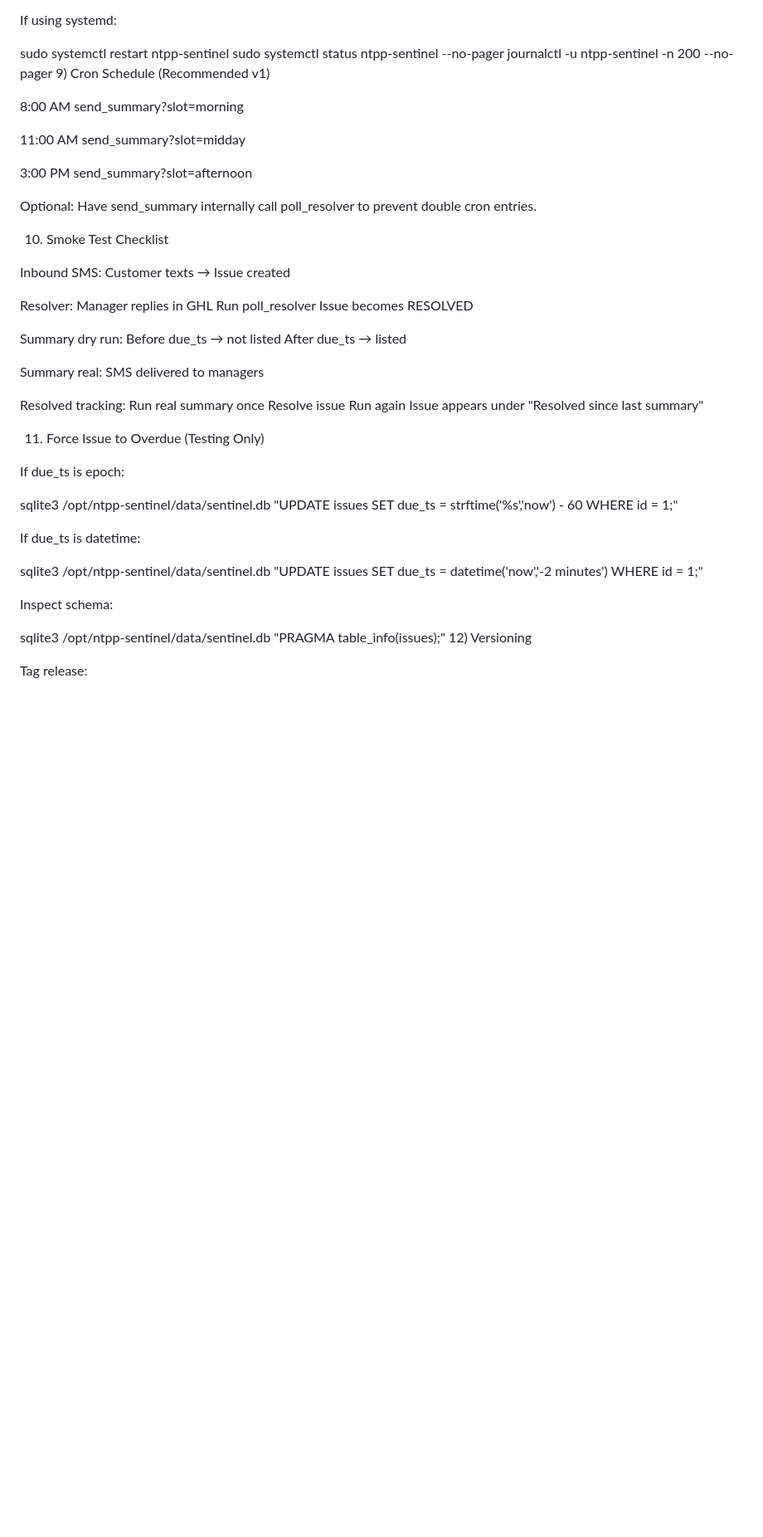
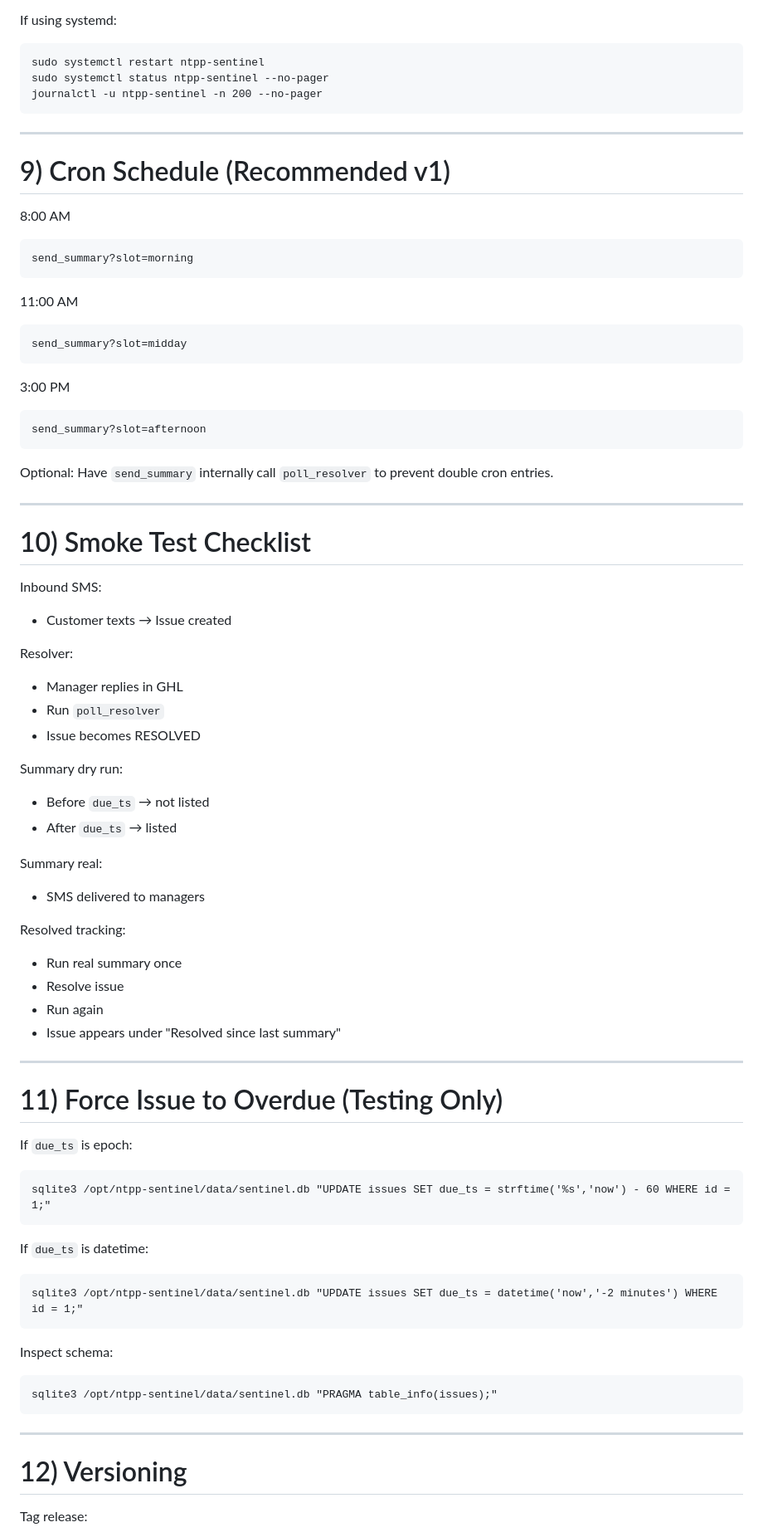
Before and after one commit to txtick/ntpp-sentinel, a Markdown page: docs/SENTINEL_MASTER_STATE.md, the part around one of its changes. Shown at 83% size. Rendered like a GitHub page; blank space fills up the shorter version.

```diff
--- a/docs/SENTINEL_MASTER_STATE.md
+++ b/docs/SENTINEL_MASTER_STATE.md
@@ -187,60 +223,73 @@ docker compose logs -f --tail=100
 
 If using systemd:
 
-sudo systemctl restart ntpp-sentinel
-sudo systemctl status ntpp-sentinel --no-pager
-journalctl -u ntpp-sentinel -n 200 --no-pager
-9) Cron Schedule (Recommended v1)
+    sudo systemctl restart ntpp-sentinel
+    sudo systemctl status ntpp-sentinel --no-pager
+    journalctl -u ntpp-sentinel -n 200 --no-pager
+
+---
+
+# 9) Cron Schedule (Recommended v1)
 
 8:00 AM
-send_summary?slot=morning
+
+    send_summary?slot=morning
 
 11:00 AM
-send_summary?slot=midday
+
+    send_summary?slot=midday
 
 3:00 PM
-send_summary?slot=afternoon
+
+    send_summary?slot=afternoon
 
 Optional:
-Have send_summary internally call poll_resolver to prevent double cron entries.
+Have `send_summary` internally call `poll_resolver` to prevent double cron entries.
 
-10) Smoke Test Checklist
+---
+
+# 10) Smoke Test Checklist
 
 Inbound SMS:
-Customer texts → Issue created
+- Customer texts → Issue created
 
 Resolver:
-Manager replies in GHL
-Run poll_resolver
-Issue becomes RESOLVED
+- Manager replies in GHL
+- Run `poll_resolver`
+- Issue becomes RESOLVED
 
 Summary dry run:
-Before due_ts → not listed
-After due_ts → listed
+- Before `due_ts` → not listed
+- After `due_ts` → listed
 
 Summary real:
-SMS delivered to managers
+- SMS delivered to managers
 
 Resolved tracking:
-Run real summary once
-Resolve issue
-Run again
-Issue appears under "Resolved since last summary"
+- Run real summary once
+- Resolve issue
+- Run again
+- Issue appears under "Resolved since last summary"
 
-11) Force Issue to Overdue (Testing Only)
+---
 
-If due_ts is epoch:
+# 11) Force Issue to Overdue (Testing Only)
 
-sqlite3 /opt/ntpp-sentinel/data/sentinel.db "UPDATE issues SET due_ts = strftime('%s','now') - 60 WHERE id = 1;"
+If `due_ts` is epoch:
 
-If due_ts is datetime:
+    sqlite3 /opt/ntpp-sentinel/data/sentinel.db "UPDATE issues SET due_ts = strftime('%s','now') - 60 WHERE id = 1;"
 
-sqlite3 /opt/ntpp-sentinel/data/sentinel.db "UPDATE issues SET due_ts = datetime('now','-2 minutes') WHERE id = 1;"
+If `due_ts` is datetime:
+
+    sqlite3 /opt/ntpp-sentinel/data/sentinel.db "UPDATE issues SET due_ts = datetime('now','-2 minutes') WHERE id = 1;"
 
 Inspect schema:
 
-sqlite3 /opt/ntpp-sentinel/data/sentinel.db "PRAGMA table_info(issues);"
-12) Versioning
+    sqlite3 /opt/ntpp-sentinel/data/sentinel.db "PRAGMA table_info(issues);"
+
+---
+
+# 12) Versioning
 
 Tag release:
 
```
Also changed, not shown: other parts of docs/SENTINEL_MASTER_STATE.md (+164 -123 lines).
